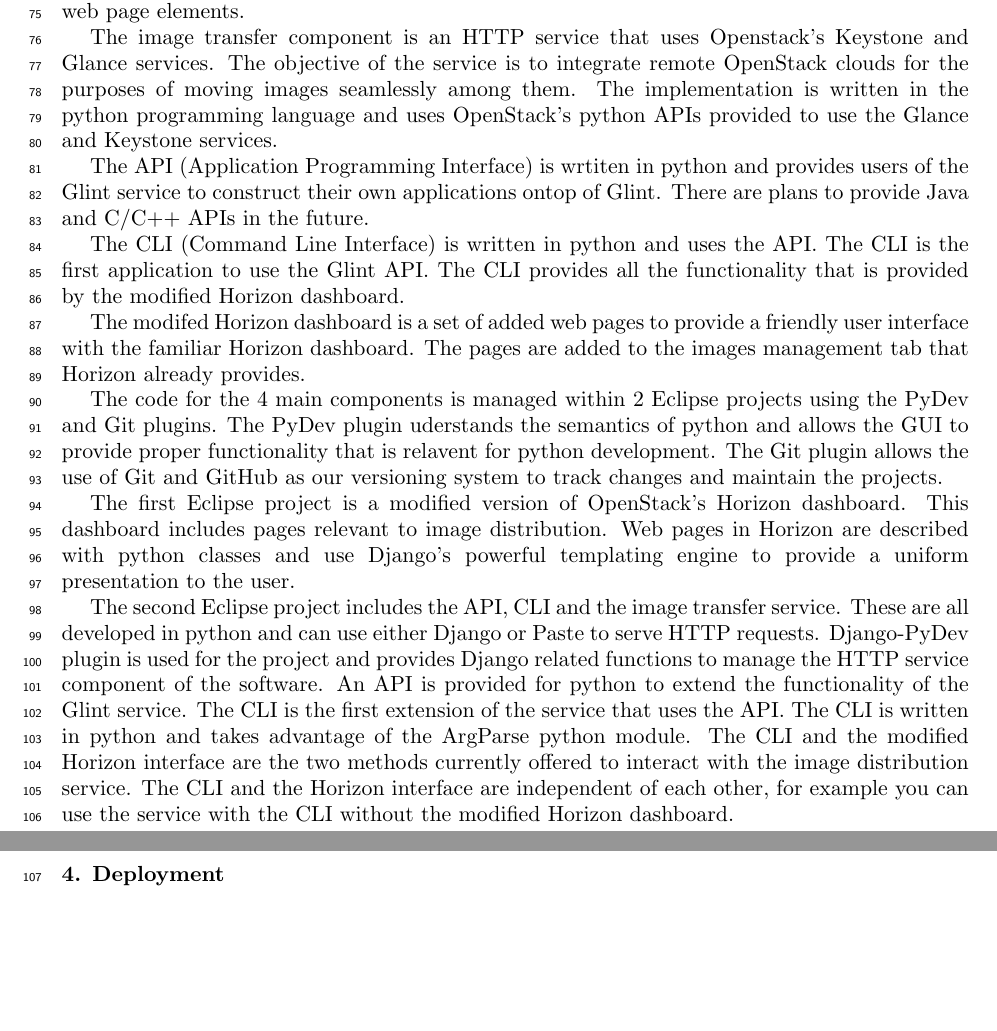
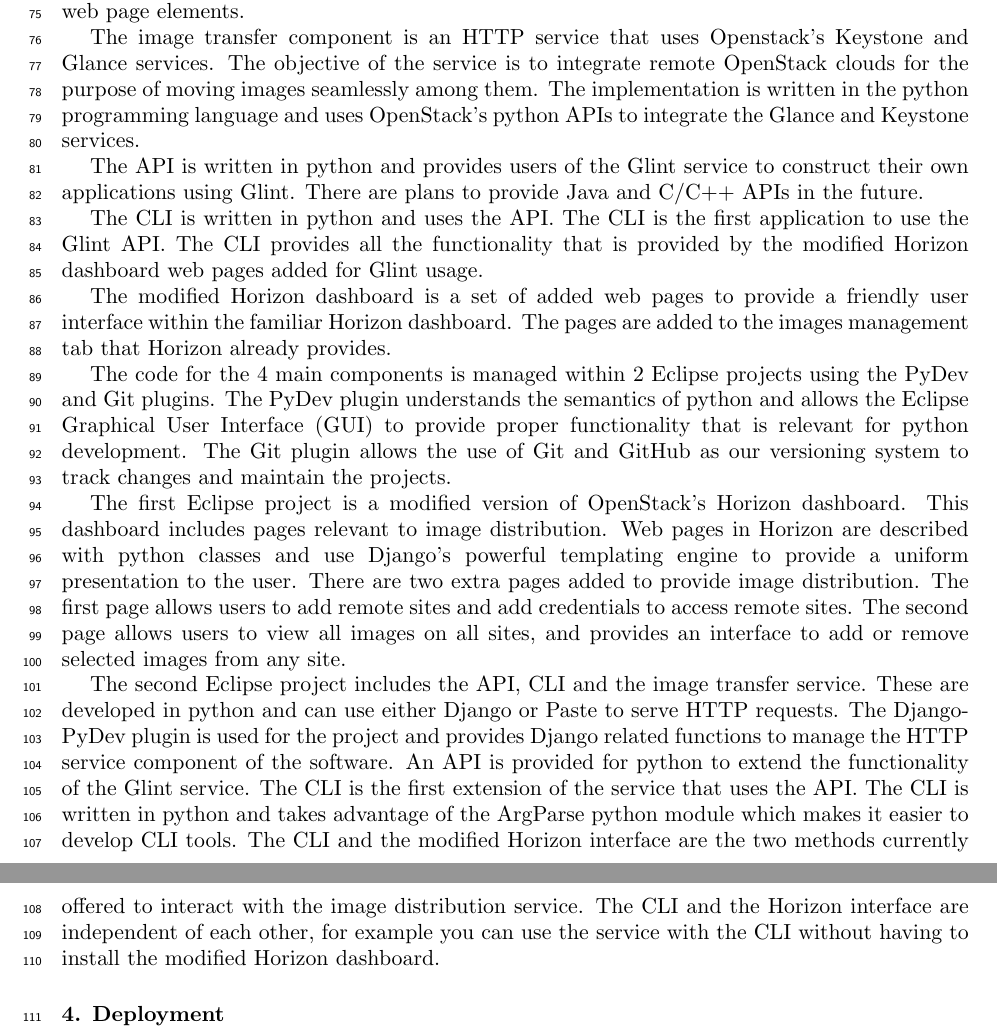
Before and after one commit to rd37/glintpaper, a LaTeX document (glpaper.tex): two parts of pages 4 and 5 of 6, joined at a grey line, cut so that both start at the same text, the shorter picture padded with empty space. Compiled offline with pdfLaTeX.

Commit message:
clarify in last paragraph of implementation sectino

```diff
--- a/glpaper.tex
+++ b/glpaper.tex
@@ -124,19 +124,19 @@
 
 Glint design and implementation follow the OpenStack framework. There are 4 main components developed and deployed to work with OpenStack. The image transfer component, the Application Programming Interface (API), the Command Line Interface (CLI) and the horizon web page elements.
 
-The image transfer component is an HTTP service that uses Openstack's Keystone and Glance services. The objective of the service is to integrate remote OpenStack clouds for the purposes of moving images seamlessly among them. The implementation is written in the python programming language and uses OpenStack's python APIs provided to use the Glance and Keystone services.
+The image transfer component is an HTTP service that uses Openstack's Keystone and Glance services. The objective of the service is to integrate remote OpenStack clouds for the purpose of moving images seamlessly among them. The implementation is written in the python programming language and uses OpenStack's python APIs to integrate the Glance and Keystone services.
 
-The API (Application Programming Interface) is wrtiten in python and provides users of the Glint service to construct their own applications ontop of Glint. There are plans to provide Java and C/C++ APIs in the future.
+The API is written in python and provides users of the Glint service to construct their own applications using Glint. There are plans to provide Java and C/C++ APIs in the future.
 
-The CLI (Command Line Interface) is written in python and uses the API. The CLI is the first application to use the Glint API. The CLI provides all the functionality that is provided by the modified Horizon dashboard.
+The CLI is written in python and uses the API. The CLI is the first application to use the Glint API. The CLI provides all the functionality that is provided by the modified Horizon dashboard web pages added for Glint usage.
 
-The modifed Horizon dashboard is a set of added web pages to provide a friendly user interface with the familiar Horizon dashboard. The pages are added to the images management tab that Horizon already provides.
+The modified Horizon dashboard is a set of added web pages to provide a friendly user interface within the familiar Horizon dashboard. The pages are added to the images management tab that Horizon already provides.
 
-The code for the 4 main components is managed within 2 Eclipse projects using the PyDev and Git plugins. The PyDev plugin uderstands the semantics of python and allows the GUI to provide proper functionality that is relavent for python development. The Git plugin allows the use of Git and GitHub as our versioning system to track changes and maintain the projects.
+The code for the 4 main components is managed within 2 Eclipse projects using the PyDev and Git plugins. The PyDev plugin understands the semantics of python and allows the Eclipse Graphical User Interface (GUI) to provide proper functionality that is relevant for python development. The Git plugin allows the use of Git and GitHub as our versioning system to track changes and maintain the projects.
 
-The first Eclipse project is a modified version of OpenStack's Horizon dashboard. This dashboard includes pages relevant to image distribution. Web pages in Horizon are described with python classes and use Django's powerful templating engine to provide a uniform presentation to the user.
+The first Eclipse project is a modified version of OpenStack's Horizon dashboard. This dashboard includes pages relevant to image distribution. Web pages in Horizon are described with python classes and use Django's powerful templating engine to provide a uniform presentation to the user. There are two extra pages added to provide image distribution. The first page allows users to add remote sites and add credentials to access remote sites. The second page allows users to view all images on all sites, and provides an interface to add or remove selected images from any site.
 
-The second Eclipse project includes the API, CLI and the image transfer service. These are all developed in python and can use either Django or Paste to serve HTTP requests. Django-PyDev plugin is used for the project and provides Django related functions to manage the HTTP service component of the software. An API is provided for python to extend the functionality of the Glint service. The CLI is the first extension of the service that uses the API. The CLI is written in python and takes advantage of the ArgParse python module. The CLI and the modified Horizon interface are the two methods currently offered to interact with the image distribution service. The CLI and the Horizon interface are independent of each other, for example you can use the service with the CLI without the modified Horizon dashboard.
+The second Eclipse project includes the API, CLI and the image transfer service. These are developed in python and can use either Django or Paste to serve HTTP requests. The Django-PyDev plugin is used for the project and provides Django related functions to manage the HTTP service component of the software. An API is provided for python to extend the functionality of the Glint service. The CLI is the first extension of the service that uses the API. The CLI is written in python and takes advantage of the ArgParse python module which makes it easier to develop CLI tools. The CLI and the modified Horizon interface are the two methods currently offered to interact with the image distribution service. The CLI and the Horizon interface are independent of each other, for example you can use the service with the CLI without having to install the modified Horizon dashboard.
 
 
 \section{Deployment}
```
Also changed, not shown: glpaper.pdf, 3 other files.
